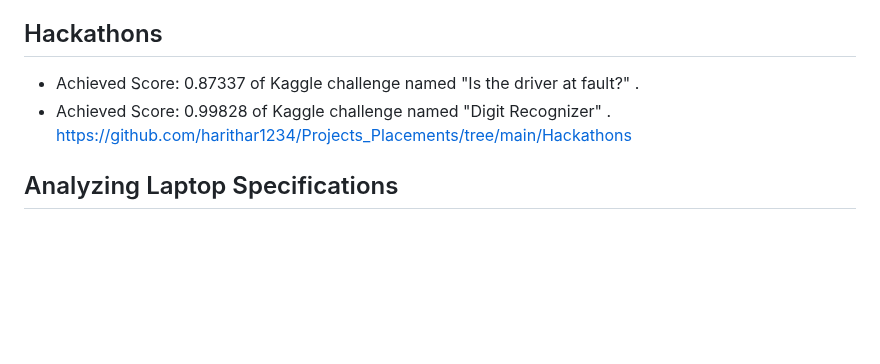
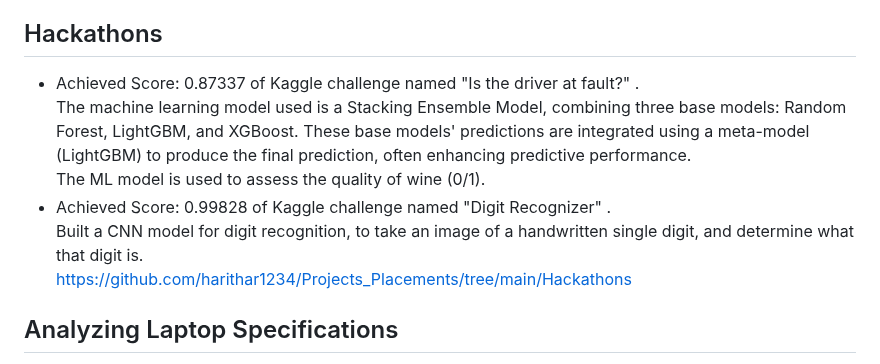
Before and after one commit to harithar1234/Projects_Placements, a Markdown page: README.md, the part around the change. Drawn GitHub-style; blank space fills up the shorter version.

```diff
--- a/README.md
+++ b/README.md
@@ -44,8 +44,11 @@ https://github.com/harithar1234/Projects_Placements/tree/main/MNIST%20Image%20Cl
 https://github.com/harithar1234/Projects_Placements/tree/main/Steganalysis
 
 ## Hackathons
-* Achieved Score: 0.87337 of  Kaggle challenge named "Is the driver at fault?" .
+* Achieved Score: 0.87337 of  Kaggle challenge named "Is the driver at fault?" . <br>
+The machine learning model used is a Stacking Ensemble Model, combining three base models: Random Forest, LightGBM, and XGBoost. These base models' predictions are integrated using a meta-model (LightGBM) to produce the final prediction, often enhancing predictive performance. <br>
+The ML model is used to assess the quality of wine (0/1). <br>
 * Achieved Score: 0.99828 of  Kaggle challenge named "Digit Recognizer"  .<br>
+  Built a CNN model for digit recognition, to take an image of a handwritten single digit, and determine what that digit is. <br>
 https://github.com/harithar1234/Projects_Placements/tree/main/Hackathons
 
 ## Analyzing Laptop Specifications
```
